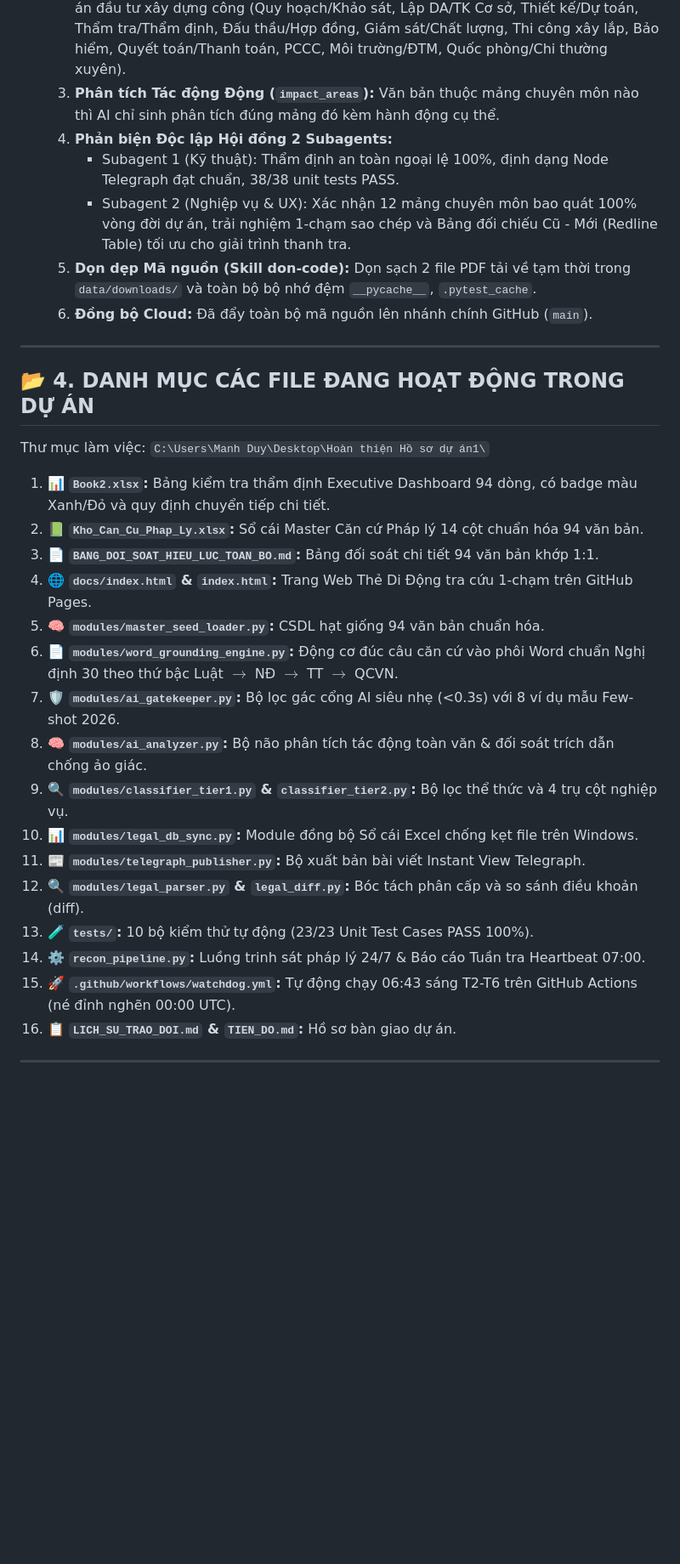
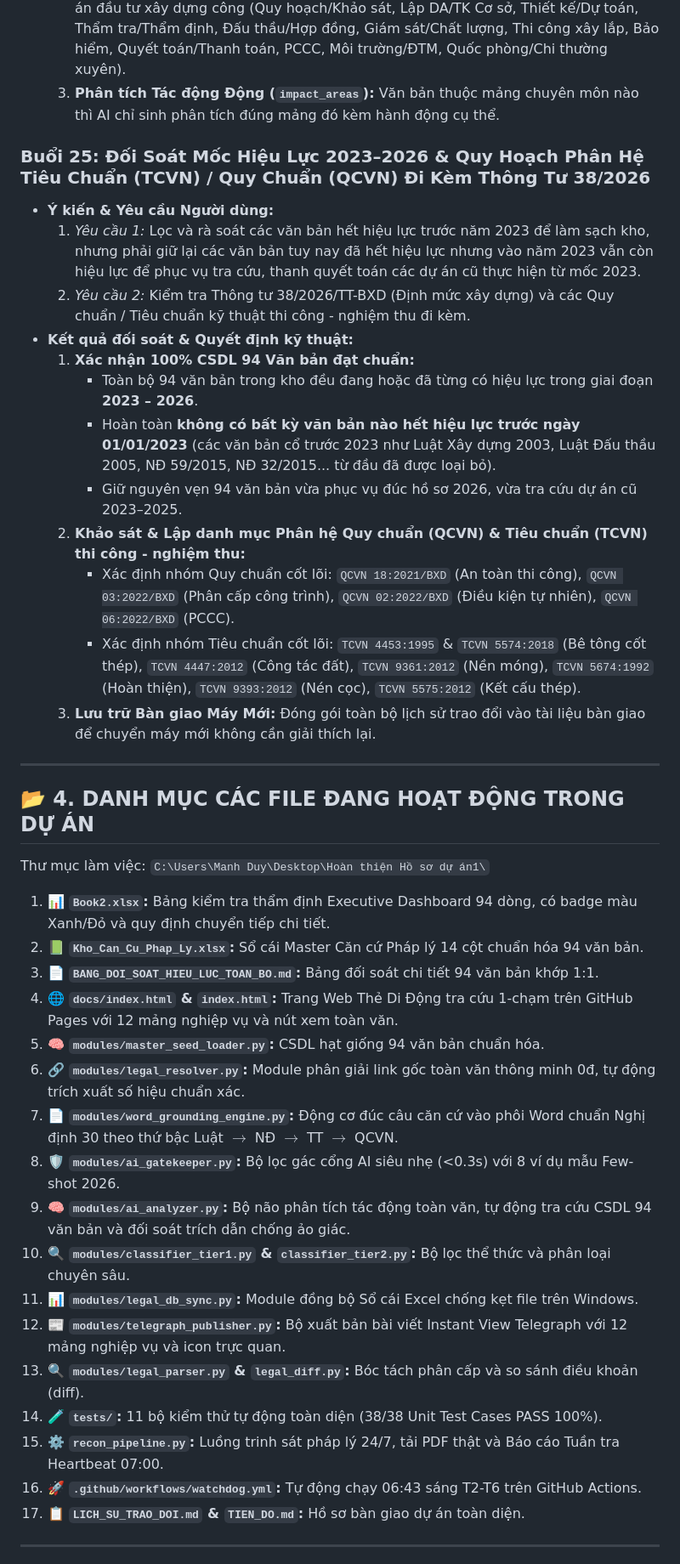
Before and after one commit to DiTrang6266/Thu-vien-PL, a Markdown page: LICH_SU_TRAO_DOI.md, the part around the change. Shown at 85% size. GitHub-like rendering; blank space fills up the shorter version.

Commit message:
docs: Cap nhat toan bo LICH_SU_TRAO_DOI.md va TIEN_DO.md ban giao du an san sang chuyen may

```diff
--- a/LICH_SU_TRAO_DOI.md
+++ b/LICH_SU_TRAO_DOI.md
@@ -137,11 +137,19 @@ Dự án áp dụng quy chuẩn cố định bắt buộc khi đúc hồ sơ Wor
   1. **Loại bỏ mã gói thầu cục bộ:** Xóa sạch tiền tố `TV-01`, `TV-02`, `XD-01`, `BH-01` trong prompt AI và renderer Telegraph.
   2. **Chuẩn hóa 12 Mảng Nghiệp Vụ Phổ Quát:** Bao quát trọn vẹn 100% vòng đời dự án đầu tư xây dựng công (Quy hoạch/Khảo sát, Lập DA/TK Cơ sở, Thiết kế/Dự toán, Thẩm tra/Thẩm định, Đấu thầu/Hợp đồng, Giám sát/Chất lượng, Thi công xây lắp, Bảo hiểm, Quyết toán/Thanh toán, PCCC, Môi trường/ĐTM, Quốc phòng/Chi thường xuyên).
   3. **Phân tích Tác động Động (`impact_areas`):** Văn bản thuộc mảng chuyên môn nào thì AI chỉ sinh phân tích đúng mảng đó kèm hành động cụ thể.
-  4. **Phản biện Độc lập Hội đồng 2 Subagents:**
-     - Subagent 1 (Kỹ thuật): Thẩm định an toàn ngoại lệ 100%, định dạng Node Telegraph đạt chuẩn, 38/38 unit tests PASS.
-     - Subagent 2 (Nghiệp vụ & UX): Xác nhận 12 mảng chuyên môn bao quát 100% vòng đời dự án, trải nghiệm 1-chạm sao chép và Bảng đối chiếu Cũ - Mới (Redline Table) tối ưu cho giải trình thanh tra.
-  5. **Dọn dẹp Mã nguồn (Skill don-code):** Dọn sạch 2 file PDF tải về tạm thời trong `data/downloads/` và toàn bộ bộ nhớ đệm `__pycache__`, `.pytest_cache`.
-  6. **Đồng bộ Cloud:** Đã đẩy toàn bộ mã nguồn lên nhánh chính GitHub (`main`).
+### Buổi 25: Đối Soát Mốc Hiệu Lực 2023–2026 & Quy Hoạch Phân Hệ Tiêu Chuẩn (TCVN) / Quy Chuẩn (QCVN) Đi Kèm Thông Tư 38/2026
+* **Ý kiến & Yêu cầu Người dùng:**
+  1. *Yêu cầu 1:* Lọc và rà soát các văn bản hết hiệu lực trước năm 2023 để làm sạch kho, nhưng phải giữ lại các văn bản tuy nay đã hết hiệu lực nhưng vào năm 2023 vẫn còn hiệu lực để phục vụ tra cứu, thanh quyết toán các dự án cũ thực hiện từ mốc 2023.
+  2. *Yêu cầu 2:* Kiểm tra Thông tư 38/2026/TT-BXD (Định mức xây dựng) và các Quy chuẩn / Tiêu chuẩn kỹ thuật thi công - nghiệm thu đi kèm.
+* **Kết quả đối soát & Quyết định kỹ thuật:**
+  1. **Xác nhận 100% CSDL 94 Văn bản đạt chuẩn:**
+     - Toàn bộ 94 văn bản trong kho đều đang hoặc đã từng có hiệu lực trong giai đoạn **2023 – 2026**.
+     - Hoàn toàn **không có bất kỳ văn bản nào hết hiệu lực trước ngày 01/01/2023** (các văn bản cổ trước 2023 như Luật Xây dựng 2003, Luật Đấu thầu 2005, NĐ 59/2015, NĐ 32/2015... từ đầu đã được loại bỏ).
+     - Giữ nguyên vẹn 94 văn bản vừa phục vụ đúc hồ sơ 2026, vừa tra cứu dự án cũ 2023–2025.
+  2. **Khảo sát & Lập danh mục Phân hệ Quy chuẩn (QCVN) & Tiêu chuẩn (TCVN) thi công - nghiệm thu:**
+     - Xác định nhóm Quy chuẩn cốt lõi: `QCVN 18:2021/BXD` (An toàn thi công), `QCVN 03:2022/BXD` (Phân cấp công trình), `QCVN 02:2022/BXD` (Điều kiện tự nhiên), `QCVN 06:2022/BXD` (PCCC).
+     - Xác định nhóm Tiêu chuẩn cốt lõi: `TCVN 4453:1995` & `TCVN 5574:2018` (Bê tông cốt thép), `TCVN 4447:2012` (Công tác đất), `TCVN 9361:2012` (Nền móng), `TCVN 5674:1992` (Hoàn thiện), `TCVN 9393:2012` (Nén cọc), `TCVN 5575:2012` (Kết cấu thép).
+  3. **Lưu trữ Bàn giao Máy Mới:** Đóng gói toàn bộ lịch sử trao đổi vào tài liệu bàn giao để chuyển máy mới không cần giải thích lại.
 
 ---
 
@@ -152,19 +160,20 @@ Thư mục làm việc: `C:\Users\Manh Duy\Desktop\Hoàn thiện Hồ sơ dự
 1. 📊 **`Book2.xlsx`:** Bảng kiểm tra thẩm định Executive Dashboard 94 dòng, có badge màu Xanh/Đỏ và quy định chuyển tiếp chi tiết.
 2. 📗 **`Kho_Can_Cu_Phap_Ly.xlsx`:** Sổ cái Master Căn cứ Pháp lý 14 cột chuẩn hóa 94 văn bản.
 3. 📄 **`BANG_DOI_SOAT_HIEU_LUC_TOAN_BO.md`:** Bảng đối soát chi tiết 94 văn bản khớp 1:1.
-4. 🌐 **`docs/index.html` & `index.html`:** Trang Web Thẻ Di Động tra cứu 1-chạm trên GitHub Pages.
+4. 🌐 **`docs/index.html` & `index.html`:** Trang Web Thẻ Di Động tra cứu 1-chạm trên GitHub Pages với 12 mảng nghiệp vụ và nút xem toàn văn.
 5. 🧠 **`modules/master_seed_loader.py`:** CSDL hạt giống 94 văn bản chuẩn hóa.
-6. 📄 **`modules/word_grounding_engine.py`:** Động cơ đúc câu căn cứ vào phôi Word chuẩn Nghị định 30 theo thứ bậc Luật $\rightarrow$ NĐ $\rightarrow$ TT $\rightarrow$ QCVN.
-7. 🛡️ **`modules/ai_gatekeeper.py`:** Bộ lọc gác cổng AI siêu nhẹ (<0.3s) với 8 ví dụ mẫu Few-shot 2026.
-8. 🧠 **`modules/ai_analyzer.py`:** Bộ não phân tích tác động toàn văn & đối soát trích dẫn chống ảo giác.
-9. 🔍 **`modules/classifier_tier1.py` & `classifier_tier2.py`:** Bộ lọc thể thức và 4 trụ cột nghiệp vụ.
-10. 📊 **`modules/legal_db_sync.py`:** Module đồng bộ Sổ cái Excel chống kẹt file trên Windows.
-11. 📰 **`modules/telegraph_publisher.py`:** Bộ xuất bản bài viết Instant View Telegraph.
-12. 🔍 **`modules/legal_parser.py` & `legal_diff.py`:** Bóc tách phân cấp và so sánh điều khoản (diff).
-13. 🧪 **`tests/`:** 10 bộ kiểm thử tự động (23/23 Unit Test Cases PASS 100%).
-14. ⚙️ **`recon_pipeline.py`:** Luồng trinh sát pháp lý 24/7 & Báo cáo Tuần tra Heartbeat 07:00.
-15. 🚀 **`.github/workflows/watchdog.yml`:** Tự động chạy 06:43 sáng T2-T6 trên GitHub Actions (né đỉnh nghẽn 00:00 UTC).
-16. 📋 **`LICH_SU_TRAO_DOI.md` & `TIEN_DO.md`:** Hồ sơ bàn giao dự án.
+6. 🔗 **`modules/legal_resolver.py`:** Module phân giải link gốc toàn văn thông minh 0đ, tự động trích xuất số hiệu chuẩn xác.
+7. 📄 **`modules/word_grounding_engine.py`:** Động cơ đúc câu căn cứ vào phôi Word chuẩn Nghị định 30 theo thứ bậc Luật $\rightarrow$ NĐ $\rightarrow$ TT $\rightarrow$ QCVN.
+8. 🛡️ **`modules/ai_gatekeeper.py`:** Bộ lọc gác cổng AI siêu nhẹ (<0.3s) với 8 ví dụ mẫu Few-shot 2026.
+9. 🧠 **`modules/ai_analyzer.py`:** Bộ não phân tích tác động toàn văn, tự động tra cứu CSDL 94 văn bản và đối soát trích dẫn chống ảo giác.
+10. 🔍 **`modules/classifier_tier1.py` & `classifier_tier2.py`:** Bộ lọc thể thức và phân loại chuyên sâu.
+11. 📊 **`modules/legal_db_sync.py`:** Module đồng bộ Sổ cái Excel chống kẹt file trên Windows.
+12. 📰 **`modules/telegraph_publisher.py`:** Bộ xuất bản bài viết Instant View Telegraph với 12 mảng nghiệp vụ và icon trực quan.
+13. 🔍 **`modules/legal_parser.py` & `legal_diff.py`:** Bóc tách phân cấp và so sánh điều khoản (diff).
+14. 🧪 **`tests/`:** 11 bộ kiểm thử tự động toàn diện (38/38 Unit Test Cases PASS 100%).
+15. ⚙️ **`recon_pipeline.py`:** Luồng trinh sát pháp lý 24/7, tải PDF thật và Báo cáo Tuần tra Heartbeat 07:00.
+16. 🚀 **`.github/workflows/watchdog.yml`:** Tự động chạy 06:43 sáng T2-T6 trên GitHub Actions.
+17. 📋 **`LICH_SU_TRAO_DOI.md` & `TIEN_DO.md`:** Hồ sơ bàn giao dự án toàn diện.
 
 
 ---
```
